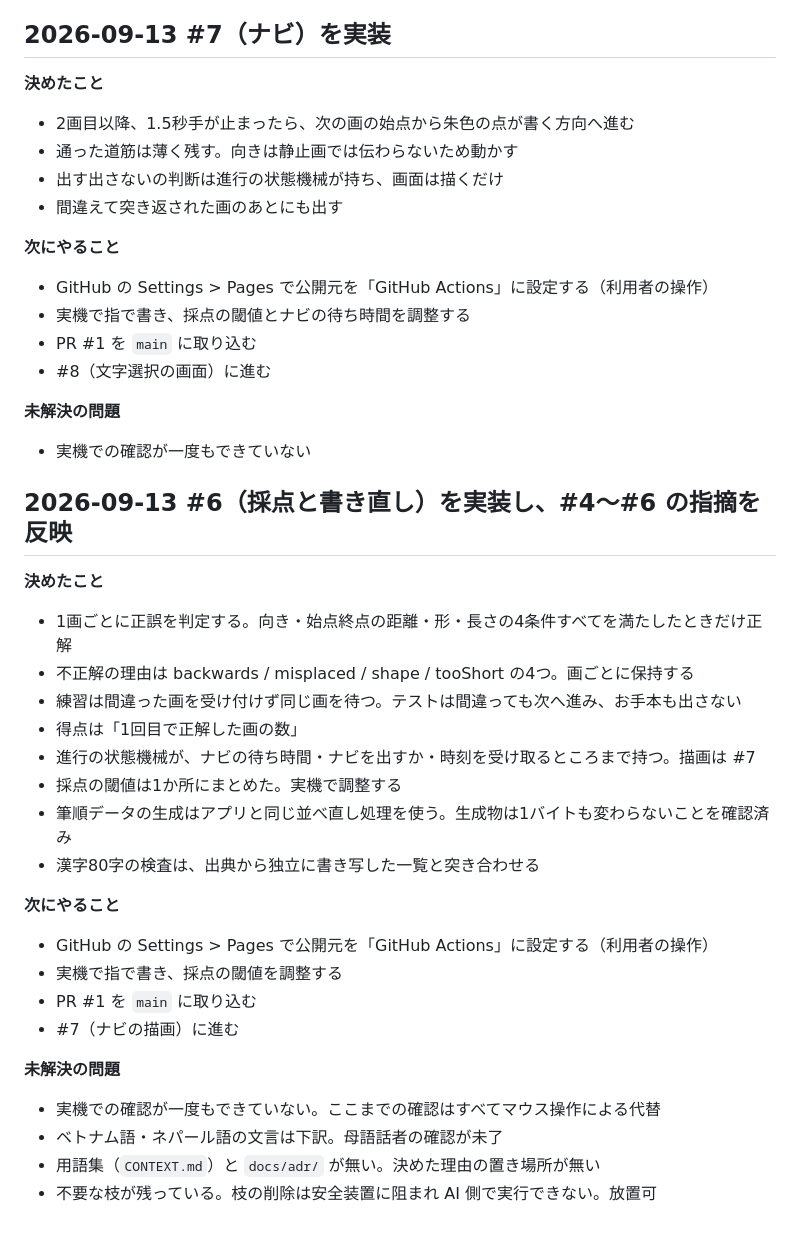
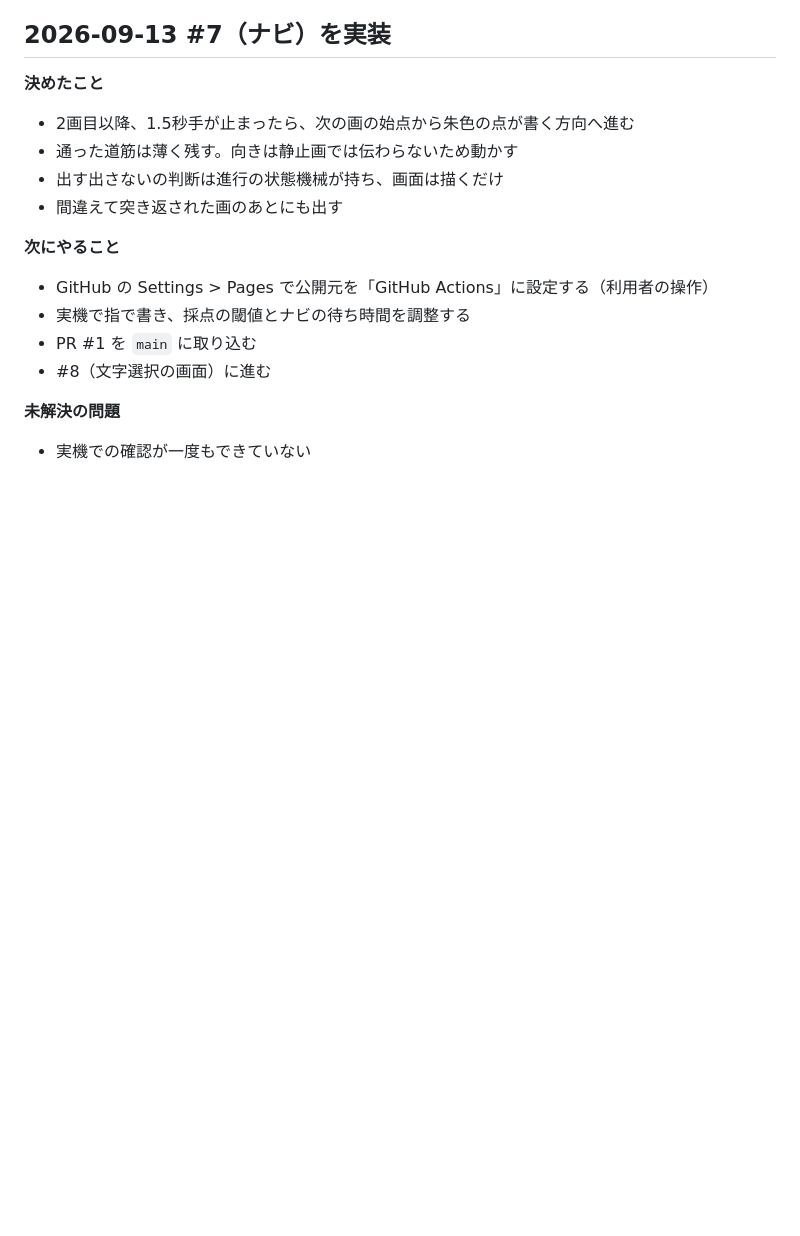
Before and after one commit to rahiseko-alt/moji, a Markdown page: docs/agents/handover.md, the part around one of its changes. Rendered like a GitHub page; blank space fills up the shorter version.

```diff
--- a/docs/agents/handover.md
+++ b/docs/agents/handover.md
@@ -103,30 +125,3 @@
 **未解決の問題**
 
 - 実機での確認が一度もできていない
-
-## 2026-09-13 #6（採点と書き直し）を実装し、#4〜#6 の指摘を反映
-
-**決めたこと**
-
-- 1画ごとに正誤を判定する。向き・始点終点の距離・形・長さの4条件すべてを満たしたときだけ正解
-- 不正解の理由は backwards / misplaced / shape / tooShort の4つ。画ごとに保持する
-- 練習は間違った画を受け付けず同じ画を待つ。テストは間違っても次へ進み、お手本も出さない
-- 得点は「1回目で正解した画の数」
-- 進行の状態機械が、ナビの待ち時間・ナビを出すか・時刻を受け取るところまで持つ。描画は #7
-- 採点の閾値は1か所にまとめた。実機で調整する
-- 筆順データの生成はアプリと同じ並べ直し処理を使う。生成物は1バイトも変わらないことを確認済み
-- 漢字80字の検査は、出典から独立に書き写した一覧と突き合わせる
-
-**次にやること**
-
-- GitHub の Settings > Pages で公開元を「GitHub Actions」に設定する（利用者の操作）
-- 実機で指で書き、採点の閾値を調整する
-- PR #1 を `main` に取り込む
-- #7（ナビの描画）に進む
-
-**未解決の問題**
-
-- 実機での確認が一度もできていない。ここまでの確認はすべてマウス操作による代替
-- ベトナム語・ネパール語の文言は下訳。母語話者の確認が未了
-- 用語集（`CONTEXT.md`）と `docs/adr/` が無い。決めた理由の置き場所が無い
-- 不要な枝が残っている。枝の削除は安全装置に阻まれ AI 側で実行できない。放置可
```
Also changed, not shown: other parts of docs/agents/handover.md (+22 -0 lines).
